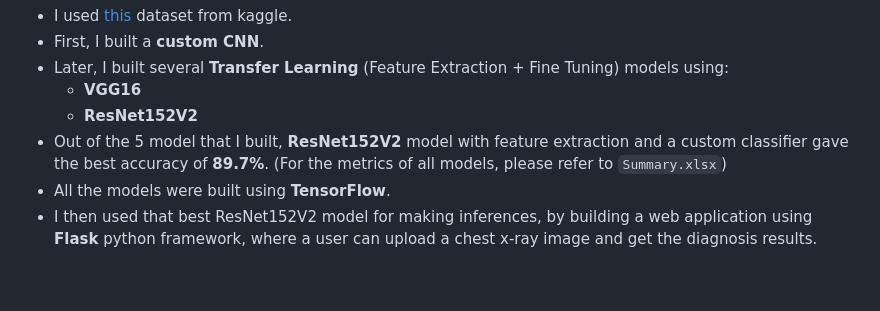
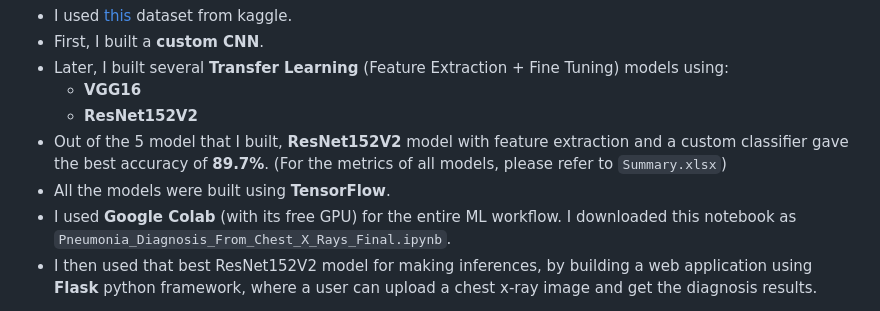
Before and after one commit to webAIdev/Pneumonia-Diagnosis-using-Chest-X-Ray-images-Application, a Markdown page: README.md, the part around the change. Rendered like a GitHub page; blank space fills up the shorter version.

```diff
--- a/README.md
+++ b/README.md
@@ -7,6 +7,7 @@
   - **ResNet152V2**
 - Out of the 5 model that I built, **ResNet152V2** model with feature extraction and a custom classifier gave the best accuracy of **89.7%**. (For the metrics of all models, please refer to `Summary.xlsx`)
 - All the models were built using **TensorFlow**.
+- I used **Google Colab** (with its free GPU) for the entire ML workflow. I downloaded this notebook as `Pneumonia_Diagnosis_From_Chest_X_Rays_Final.ipynb`.
 - I then used that best ResNet152V2 model for making inferences, by building a web application using **Flask** python framework, where a user can upload a chest x-ray image and get the diagnosis results.
 
 > **⚠️NOTE:** The best ResNet152V2 saved model is very large, hence is not present in this repo. Download it from [here](https://drive.google.com/drive/folders/1fteRsc_pIHbu9K2zSAcLQgAbUqxIqcgb?usp=sharing) [Open this link and download the entire folder. You will download a ZIP file. Unzip it and inside it, you will find a folder called `resnet152v2_feature_extraction_final_best_model`. Place this folder in the root of your project. Note that the filename should be as it is]. This file is required otherwise by the flask server to perform inferences.
```
